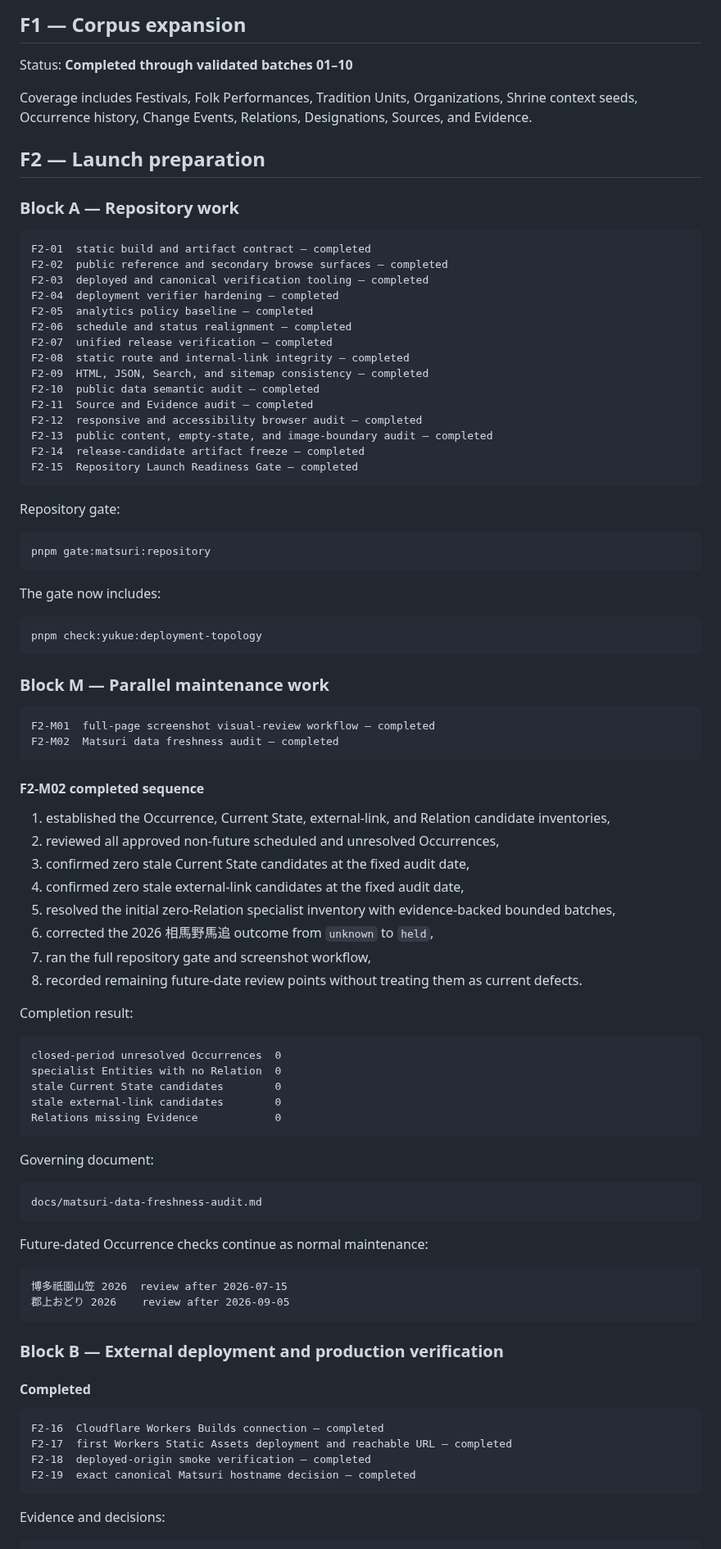
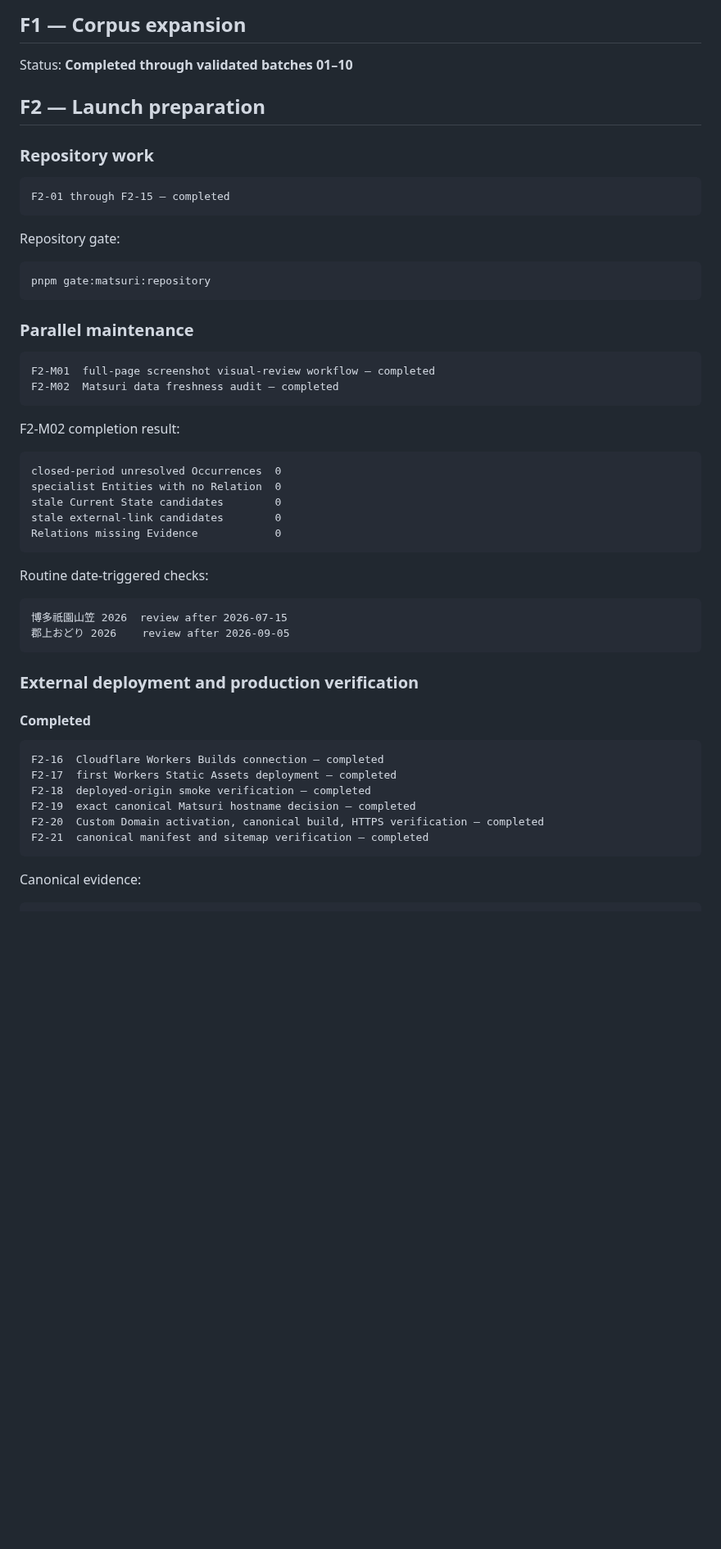
Before and after one commit to badjoke-lab/yukue, a Markdown page: docs/development-schedule.md, the part around one of its changes. Shown at 82% size. GitHub-like rendering; blank space fills up the shorter version.

````diff
--- a/docs/development-schedule.md
+++ b/docs/development-schedule.md
@@ -36,28 +30,12 @@ Stage E     Browse, Pagefind Search, machine-readable layer — completed
 
 Status: **Completed through validated batches 01–10**
 
-Coverage includes Festivals, Folk Performances, Tradition Units, Organizations, Shrine context seeds, Occurrence history, Change Events, Relations, Designations, Sources, and Evidence.
-
 ## F2 — Launch preparation
 
-### Block A — Repository work
+### Repository work
 
 ```text
-F2-01  static build and artifact contract — completed
-F2-02  public reference and secondary browse surfaces — completed
-F2-03  deployed and canonical verification tooling — completed
-F2-04  deployment verifier hardening — completed
-F2-05  analytics policy baseline — completed
-F2-06  schedule and status realignment — completed
-F2-07  unified release verification — completed
-F2-08  static route and internal-link integrity — completed
-F2-09  HTML, JSON, Search, and sitemap consistency — completed
-F2-10  public data semantic audit — completed
-F2-11  Source and Evidence audit — completed
-F2-12  responsive and accessibility browser audit — completed
-F2-13  public content, empty-state, and image-boundary audit — completed
-F2-14  release-candidate artifact freeze — completed
-F2-15  Repository Launch Readiness Gate — completed
+F2-01 through F2-15 — completed
 ```
 
 Repository gate:
@@ -66,31 +44,14 @@ Repository gate:
 pnpm gate:matsuri:repository
 ```
 
-The gate now includes:
-
-```text
-pnpm check:yukue:deployment-topology
-```
-
-### Block M — Parallel maintenance work
+### Parallel maintenance
 
 ```text
 F2-M01  full-page screenshot visual-review workflow — completed
 F2-M02  Matsuri data freshness audit — completed
 ```
 
-#### F2-M02 completed sequence
-
-1. established the Occurrence, Current State, external-link, and Relation candidate inventories,
-2. reviewed all approved non-future scheduled and unresolved Occurrences,
-3. confirmed zero stale Current State candidates at the fixed audit date,
-4. confirmed zero stale external-link candidates at the fixed audit date,
-5. resolved the initial zero-Relation specialist inventory with evidence-backed bounded batches,
-6. corrected the 2026 相馬野馬追 outcome from `unknown` to `held`,
-7. ran the full repository gate and screenshot workflow,
-8. recorded remaining future-date review points without treating them as current defects.
-
-Completion result:
+F2-M02 completion result:
 
 ```text
 closed-period unresolved Occurrences  0
@@ -100,30 +61,26 @@ stale external-link candidates        0
 Relations missing Evidence            0
 ```
 
-Governing document:
-
-```text
-docs/matsuri-data-freshness-audit.md
-```
-
-Future-dated Occurrence checks continue as normal maintenance:
+Routine date-triggered checks:
 
 ```text
 博多祇園山笠 2026  review after 2026-07-15
 郡上おどり 2026    review after 2026-09-05
 ```
 
-### Block B — External deployment and production verification
+### External deployment and production verification
 
 #### Completed
 
 ```text
 F2-16  Cloudflare Workers Builds connection — completed
-F2-17  first Workers Static Assets deployment and reachable URL — completed
+F2-17  first Workers Static Assets deployment — completed
 F2-18  deployed-origin smoke verification — completed
 F2-19  exact canonical Matsuri hostname decision — completed
+F2-20  Custom Domain activation, canonical build, HTTPS verification — completed
+F2-21  canonical manifest and sitemap verification — completed
 ```
 
-Evidence and decisions:
+Canonical evidence:
 
 ```text
````
Also changed, not shown: other parts of docs/development-schedule.md (+24 -59 lines).
